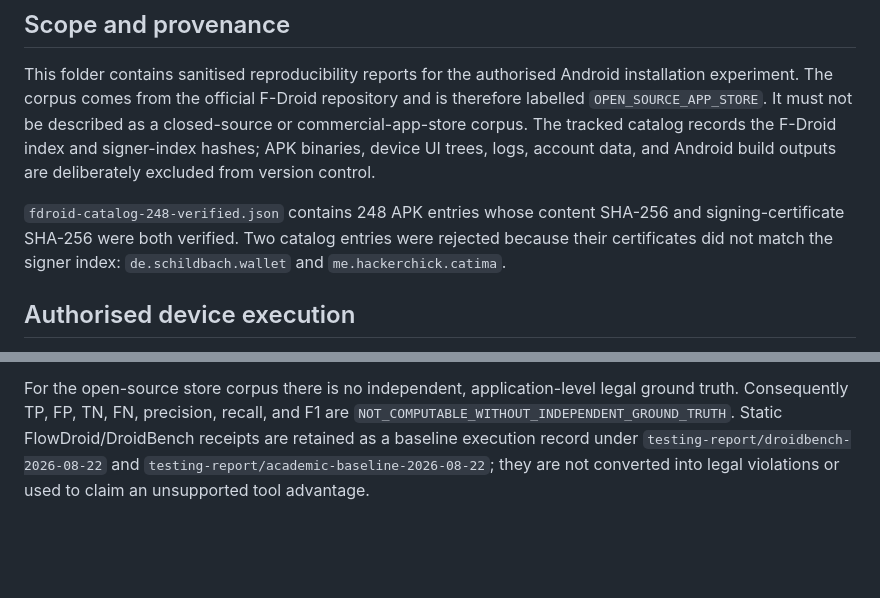
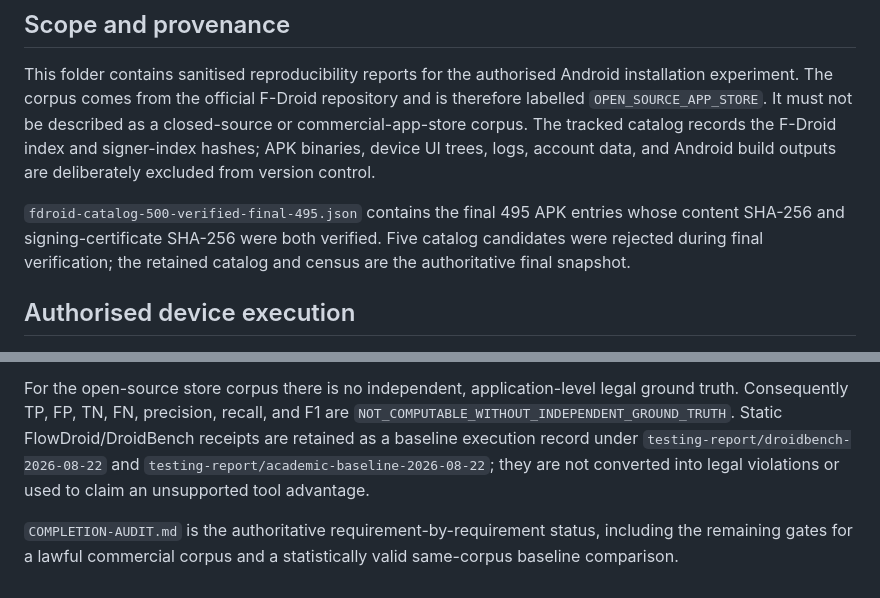
Before and after one commit to zhiheng-zhang-Mera/GDPR-project, a Markdown page: testing-report/fdroid-open-store-2026-08-22/README.md, 2 parts joined by grey strips. Drawn GitHub-style; blank space fills up the shorter version.

Commit message:
Document evidence completion boundaries

```diff
--- a/testing-report/fdroid-open-store-2026-08-22/README.md
+++ b/testing-report/fdroid-open-store-2026-08-22/README.md
@@ -4,7 +4,7 @@
 
 This folder contains sanitised reproducibility reports for the authorised Android installation experiment. The corpus comes from the official F-Droid repository and is therefore labelled `OPEN_SOURCE_APP_STORE`. It must not be described as a closed-source or commercial-app-store corpus. The tracked catalog records the F-Droid index and signer-index hashes; APK binaries, device UI trees, logs, account data, and Android build outputs are deliberately excluded from version control.
 
-`fdroid-catalog-248-verified.json` contains 248 APK entries whose content SHA-256 and signing-certificate SHA-256 were both verified. Two catalog entries were rejected because their certificates did not match the signer index: `de.schildbach.wallet` and `me.hackerchick.catima`.
+`fdroid-catalog-500-verified-final-495.json` contains the final 495 APK entries whose content SHA-256 and signing-certificate SHA-256 were both verified. Five catalog candidates were rejected during final verification; the retained catalog and census are the authoritative final snapshot.
 
 ## Authorised device execution
 
@@ -21,3 +21,5 @@ Across all receipts, the OEM runtime-permission UI was observed but not granted
 The formal information-flow model is tested separately with adversarial fixtures for obfuscated node identifiers, reflection edges, dynamic runtime-permission evidence, and Binder/Worker cross-process paths. The fixture oracle produces TP=3, FP=0, TN=1, FN=0, precision=1.0000, recall=1.0000, and F1=1.0000 only for that controlled semantic conformance suite. It is not a field estimate.
 
 For the open-source store corpus there is no independent, application-level legal ground truth. Consequently TP, FP, TN, FN, precision, recall, and F1 are `NOT_COMPUTABLE_WITHOUT_INDEPENDENT_GROUND_TRUTH`. Static FlowDroid/DroidBench receipts are retained as a baseline execution record under `testing-report/droidbench-2026-08-22` and `testing-report/academic-baseline-2026-08-22`; they are not converted into legal violations or used to claim an unsupported tool advantage.
+
+`COMPLETION-AUDIT.md` is the authoritative requirement-by-requirement status, including the remaining gates for a lawful commercial corpus and a statistically valid same-corpus baseline comparison.
```
Also changed, not shown: testing-report/fdroid-open-store-2026-08-22/COMPLETION-AUDIT.md (added, +19 -0 lines).
